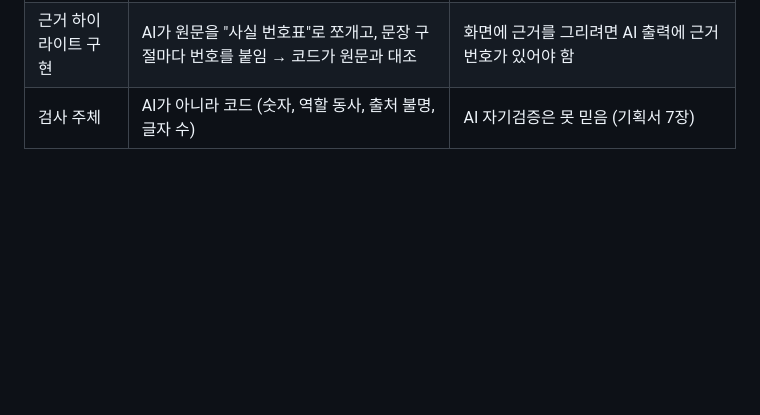
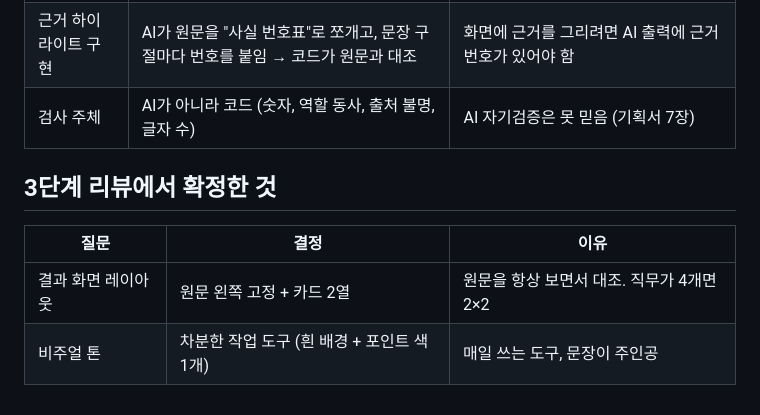
Before and after one commit to chaesilver47-cell/1, a Markdown page: onesource/README.md, the part around the change. GitHub-like rendering; blank space fills up the shorter version.

Commit message:
Record step 3 decisions: layout and visual tone
Co-Authored-By: Claude Opus 5.5 <noreply@anthropic.com>
Claude-Session: https://claude.ai/code/session_01U5Yx7yZEzZxHNUcbeDzHr5

```diff
--- a/onesource/README.md
+++ b/onesource/README.md
@@ -39,3 +39,10 @@
 | 경험 보관함 | **넣음** (브라우저 저장, 목록·불러오기·삭제) | 기획서 MVP에선 제외였지만 실제로 쓰려면 필요. 서버 저장은 여전히 없음 |
 | 근거 하이라이트 구현 | AI가 원문을 "사실 번호표"로 쪼개고, 문장 구절마다 번호를 붙임 → 코드가 원문과 대조 | 화면에 근거를 그리려면 AI 출력에 근거 번호가 있어야 함 |
 | 검사 주체 | AI가 아니라 코드 (숫자, 역할 동사, 출처 불명, 글자 수) | AI 자기검증은 못 믿음 (기획서 7장) |
+
+## 3단계 리뷰에서 확정한 것
+
+| 질문 | 결정 | 이유 |
+|---|---|---|
+| 결과 화면 레이아웃 | 원문 왼쪽 고정 + 카드 2열 | 원문을 항상 보면서 대조. 직무가 4개면 2×2 |
+| 비주얼 톤 | 차분한 작업 도구 (흰 배경 + 포인트 색 1개) | 매일 쓰는 도구, 문장이 주인공 |
```
